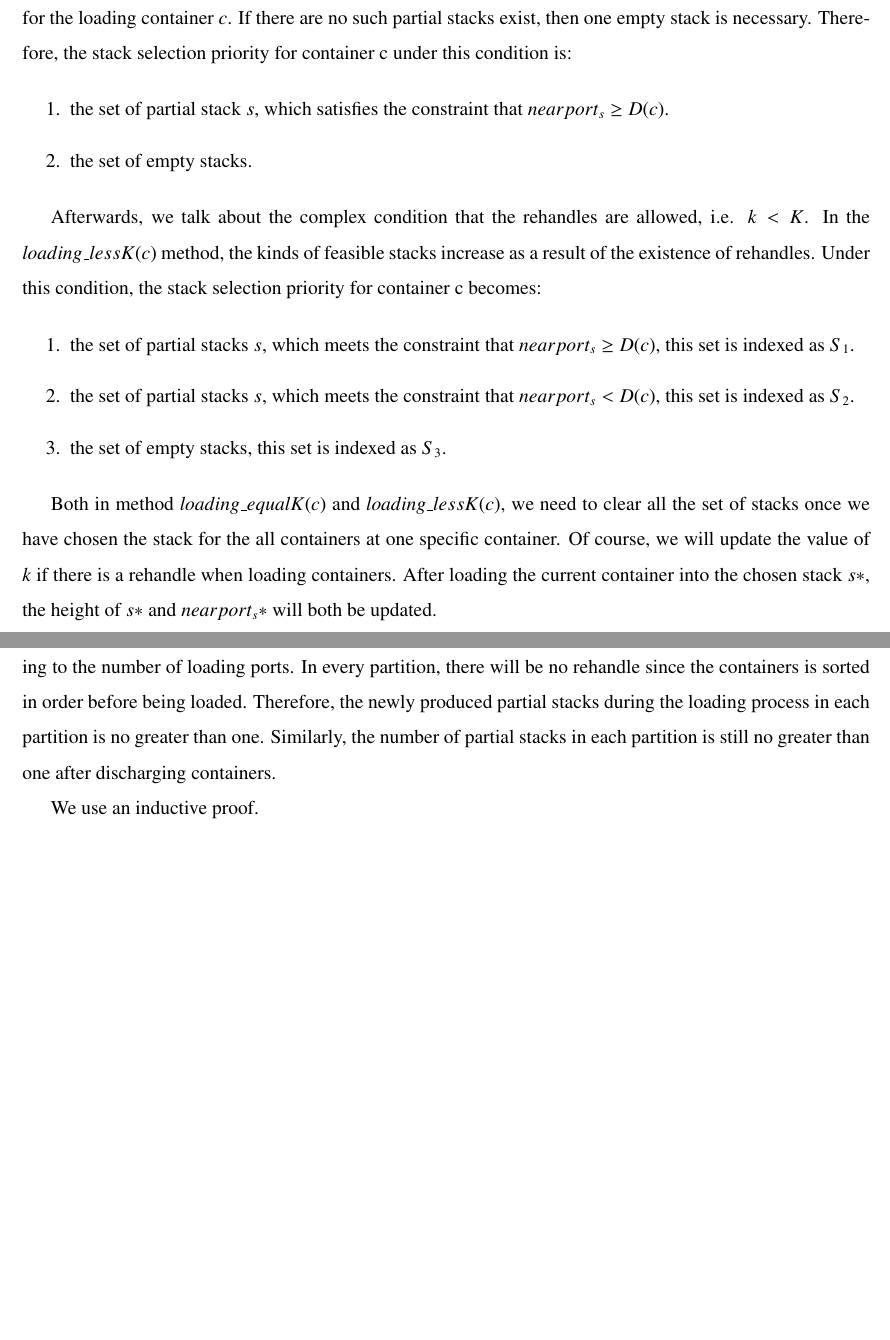
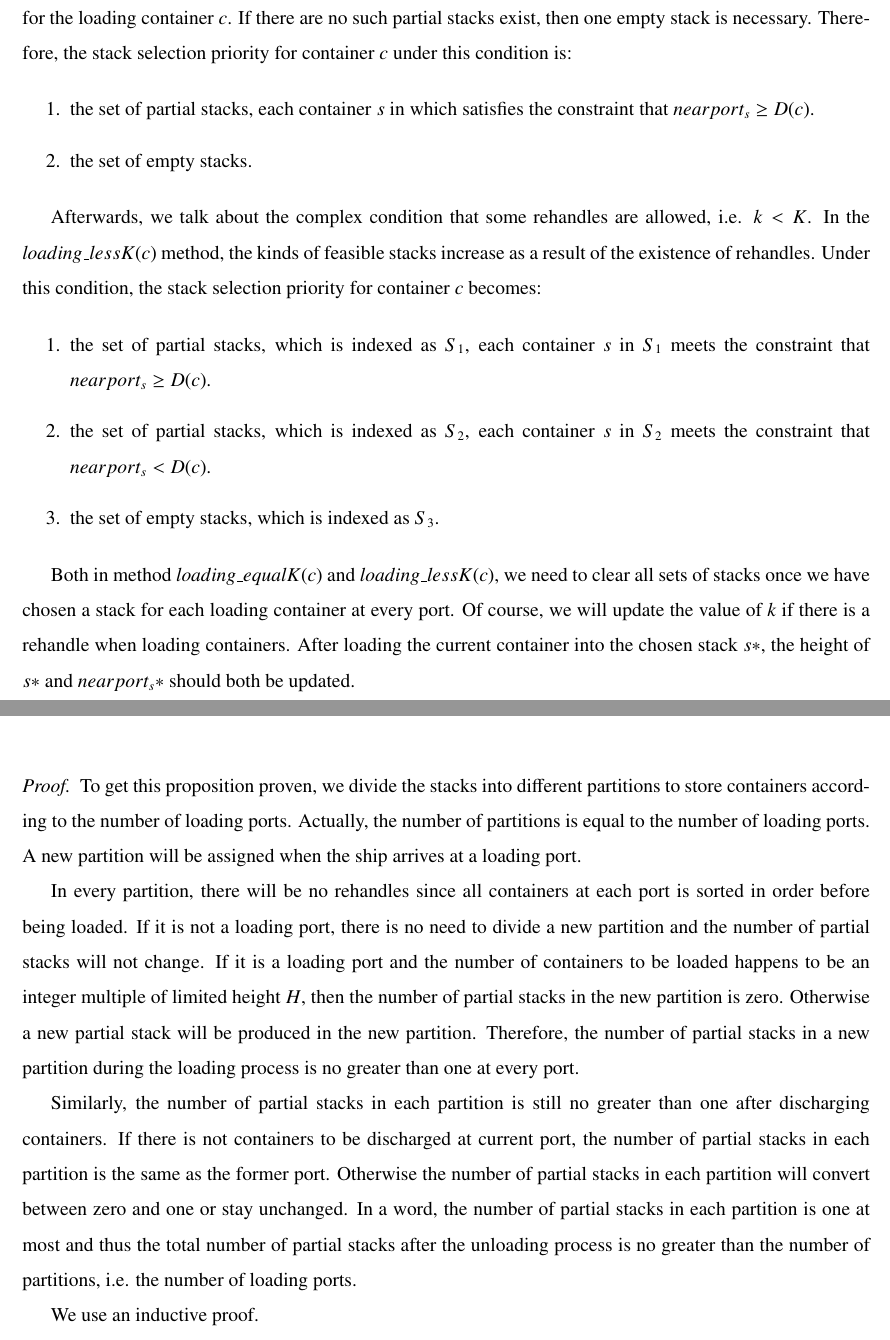
Before and after one commit to xiaoke1993/123, a LaTeX paper (Latex/SSMP-KR.tex): two parts of pages 8 and 10 of 19 before the commit and two parts of pages 8 and 10 of 20 after it, joined at a grey line, cut so that both start at the same text, the shorter picture padded with empty space. Compiled offline with pdfLaTeX.

Commit message:
proof revision and paper review

```diff
--- a/Latex/SSMP-KR.tex
+++ b/Latex/SSMP-KR.tex
@@ -274,10 +274,10 @@ The detail description of the two loading methods will be introduced in this sec
 We firstly talk about the simple condition that the allowed rehandles run out, i.e. $k==K$.
 In the $loading\_equalK(c)$ method, we first consider choosing a stack from partial stacks with $nearport_s \ge D(c)$ for the loading container $c$.
 If there are no such partial stacks exist, then one empty stack is necessary.
-Therefore, the stack selection priority for container c under this condition is:
+Therefore, the stack selection priority for container $c$ under this condition is:
 
 \begin{enumerate}
-\item the set of partial stack $s$, which satisfies the constraint that $nearport_s \ge D(c)$.
+\item the set of partial stacks, each container $s$ in which satisfies the constraint that $nearport_s \ge D(c)$.
 \item the set of empty stacks.
 \end{enumerate}
 
@@ -286,20 +286,17 @@ Therefore, the stack selection priority for container c under this condition is:
 %For all the stacks in $S_0$, we choose the one with the smallest value of $nearport$.
 %If there isn't one stack with the smallest value of $nearport$, we choose the first one when we traverse stacks in $S_0$.
 
-Afterwards, we talk about the complex condition that the rehandles are allowed, i.e. $k < K$.
+Afterwards, we talk about the complex condition that some rehandles are allowed, i.e. $k < K$.
 In the $loading\_lessK(c)$ method, the kinds of feasible stacks increase as a result of the existence of rehandles.
-Under this condition, the stack selection priority for container c becomes:
+Under this condition, the stack selection priority for container $c$ becomes:
 
 \begin{enumerate}
-\item the set of partial stacks $s$, which meets the constraint that $nearport_s \ge D(c)$, this set is indexed as $S_1$.
-\item the set of partial stacks $s$, which meets the constraint that $nearport_s < D(c)$, this set is indexed as $S_2$.
-\item the set of empty stacks, this set is indexed as $S_3$.
+\item the set of partial stacks, which is indexed as $S_1$, each container $s$ in $S_1$ meets the constraint that $nearport_s \ge D(c)$.
+\item the set of partial stacks, which is indexed as $S_2$, each container $s$ in $S_2$ meets the constraint that $nearport_s < D(c)$.
+\item the set of empty stacks, which is indexed as $S_3$.
 \end{enumerate}
 
-%That's to say, we use $arraylist$ $S_1$ to store partial stacks without rehandles occurring, $arraylist$ $S_2$ to store partial stacks with rehandles occurring and $arraylist$ $S_3$ to store empty stacks.
-%The priority order of them is $S_1$, $S_2$, $S_3$, which represents the chosen sequence of different types of stacks.
-%Like the method $loading\_equalK(c,nearport)$, we choose the first one if there are more than one stacks with the smallest value of $nearport$ when we traverse each set of feasible stacks.
+Both in method $loading\_equalK(c)$ and $loading\_lessK(c)$, we need to clear all sets of stacks once we have chosen a stack for each loading container at every port.
+Of course, we will update the value of $k$ if there is a rehandle when loading containers.
+After loading the current container into the chosen stack $s*$, the height of $s*$ and $nearport_s*$ should both be updated.
 
-Both in method $loading\_equalK(c)$ and $loading\_lessK(c)$, we need to clear all the set of stacks once we have chosen the stack for the all containers at one specific container.
-Of course, we will update the value of $k$ if there is a rehandle when loading containers.
-After loading the current container into the chosen stack $s*$, the height of $s*$ and $nearport_s*$ will both be updated.
@@ -360,9 +353,19 @@ The number of partial stacks in port $p$ is no greater than $V_p$:
 \begin{proof}
 
 To get this proposition proven, we divide the stacks into different partitions to store containers according to the number of loading ports.
-In every partition, there will be no rehandle since the containers is sorted in order before being loaded.
-Therefore, the newly produced partial stacks during the loading process in each partition is no greater than one.
+Actually, the number of partitions is equal to the number of loading ports.
+A new partition will be assigned when the ship arrives at a loading port.
+
+In every partition, there will be no rehandles since all containers at each port is sorted in order before being loaded.
+If it is not a loading port, there is no need to divide a new partition and the number of partial stacks will not change.
+If it is a loading port and the number of containers to be loaded happens to be an integer multiple of limited height $H$, then the number of partial stacks in the new partition is zero.
+Otherwise a new partial stack will be produced in the new partition.
+Therefore, the number of partial stacks in a new partition during the loading process is no greater than one at every port.
+
 Similarly, the number of partial stacks in each partition is still no greater than one after discharging containers.
+If there is not containers to be discharged at current port, the number of partial stacks in each partition is the same as the former port.
+Otherwise the number of partial stacks in each partition will convert between zero and one or stay unchanged.
+In a word, the number of partial stacks in each partition is one at most and thus the total number of partial stacks after the unloading process is no greater than the number of partitions, i.e. the number of loading ports.
 
 We use an inductive proof.
 
```
Also changed, not shown: Latex/SSMP-KR.pdf, Latex/SSMP-KR.tex (59 more changed lines), 1 other file.
